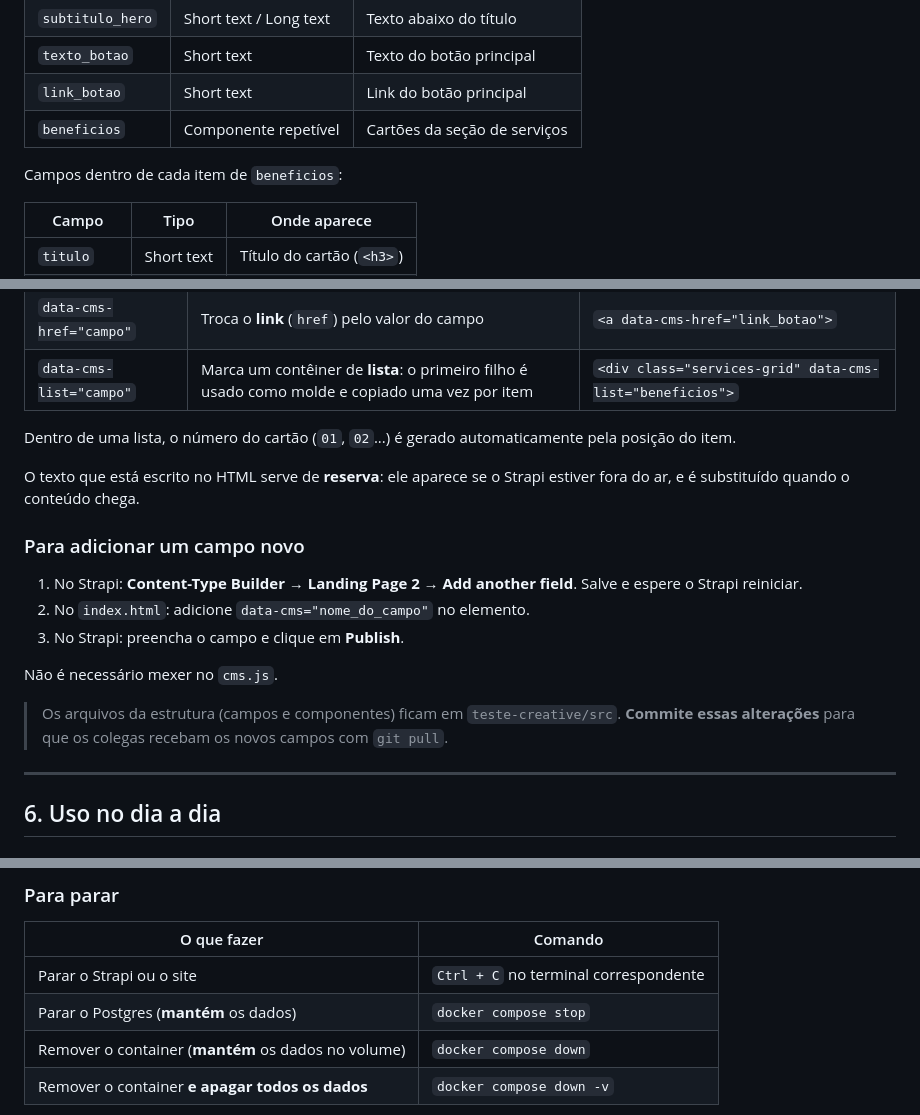
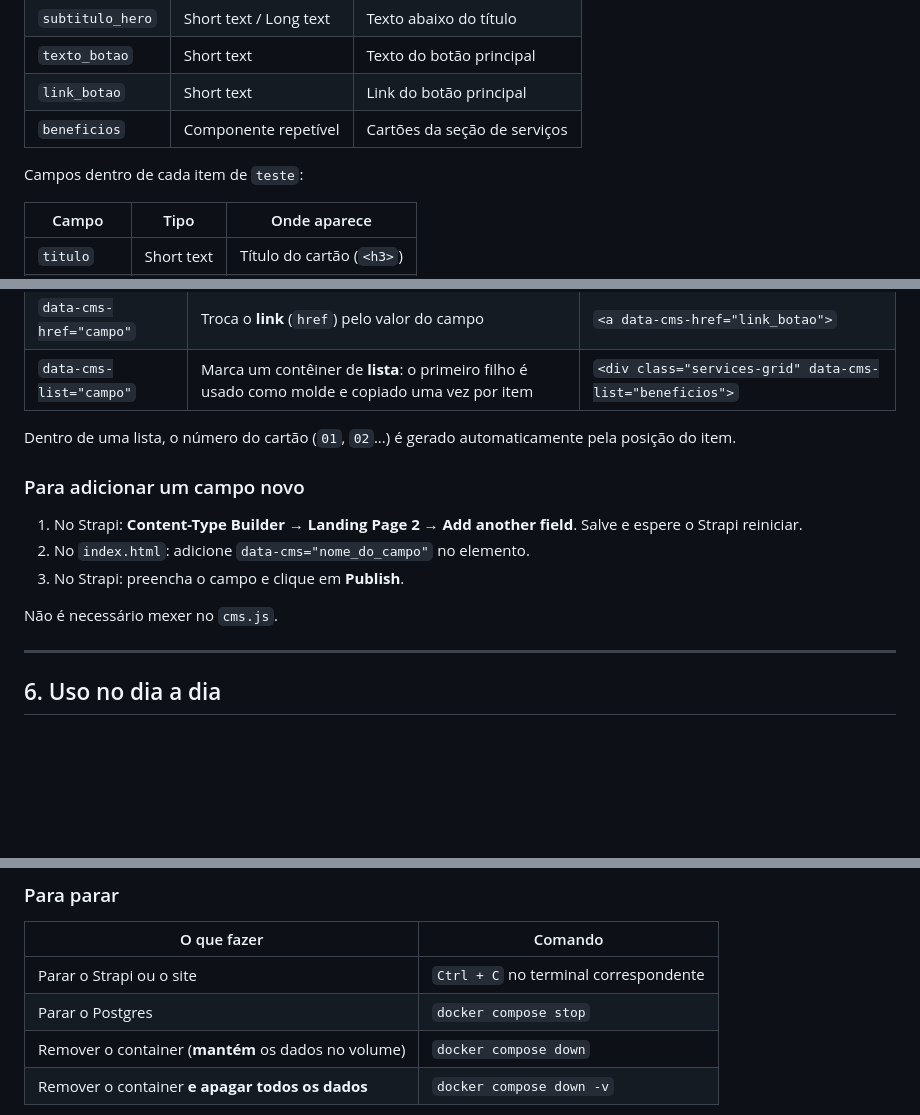
Before and after one commit to anadeon/strapi-teste-creative, a Markdown page: README.md, 3 parts joined by grey strips. Drawn GitHub-style; blank space fills up the shorter version.

```diff
--- a/README.md
+++ b/README.md
@@ -329,7 +327,7 @@ Tipo de conteúdo: **Landing Page 2** (*Single Type*). Endereço da API: `/api/l
 | `link_botao` | Short text | Link do botão principal |
 | `beneficios` | Componente repetível | Cartões da seção de serviços |
 
-Campos dentro de cada item de `beneficios`:
+Campos dentro de cada item de `teste`:
 
 | Campo | Tipo | Onde aparece |
 |---|---|---|
@@ -348,8 +346,6 @@ No `index.html`, os elementos recebem atributos que dizem qual campo do Strapi v
 
 Dentro de uma lista, o número do cartão (`01`, `02`...) é gerado automaticamente pela posição do item.
 
-O texto que está escrito no HTML serve de **reserva**: ele aparece se o Strapi estiver fora do ar, e é substituído quando o conteúdo chega.
-
 ### Para adicionar um campo novo
 
 1. No Strapi: **Content-Type Builder → Landing Page 2 → Add another field**. Salve e espere o Strapi reiniciar.
@@ -357,8 +353,6 @@ O texto que está escrito no HTML serve de **reserva**: ele aparece se o Strapi
 3. No Strapi: preencha o campo e clique em **Publish**.
 
 Não é necessário mexer no `cms.js`.
-
-> Os arquivos da estrutura (campos e componentes) ficam em `teste-creative/src`. **Commite essas alterações** para que os colegas recebam os novos campos com `git pull`.
 
 ---
 
@@ -388,7 +382,7 @@ npx serve
 | O que fazer | Comando |
 |---|---|
 | Parar o Strapi ou o site | `Ctrl + C` no terminal correspondente |
-| Parar o Postgres (**mantém** os dados) | `docker compose stop` |
+| Parar o Postgres  | `docker compose stop` |
 | Remover o container (**mantém** os dados no volume) | `docker compose down` |
 | Remover o container **e apagar todos os dados** | `docker compose down -v` |
 
```
Also changed, not shown: other parts of README.md (+14 -56 lines).
